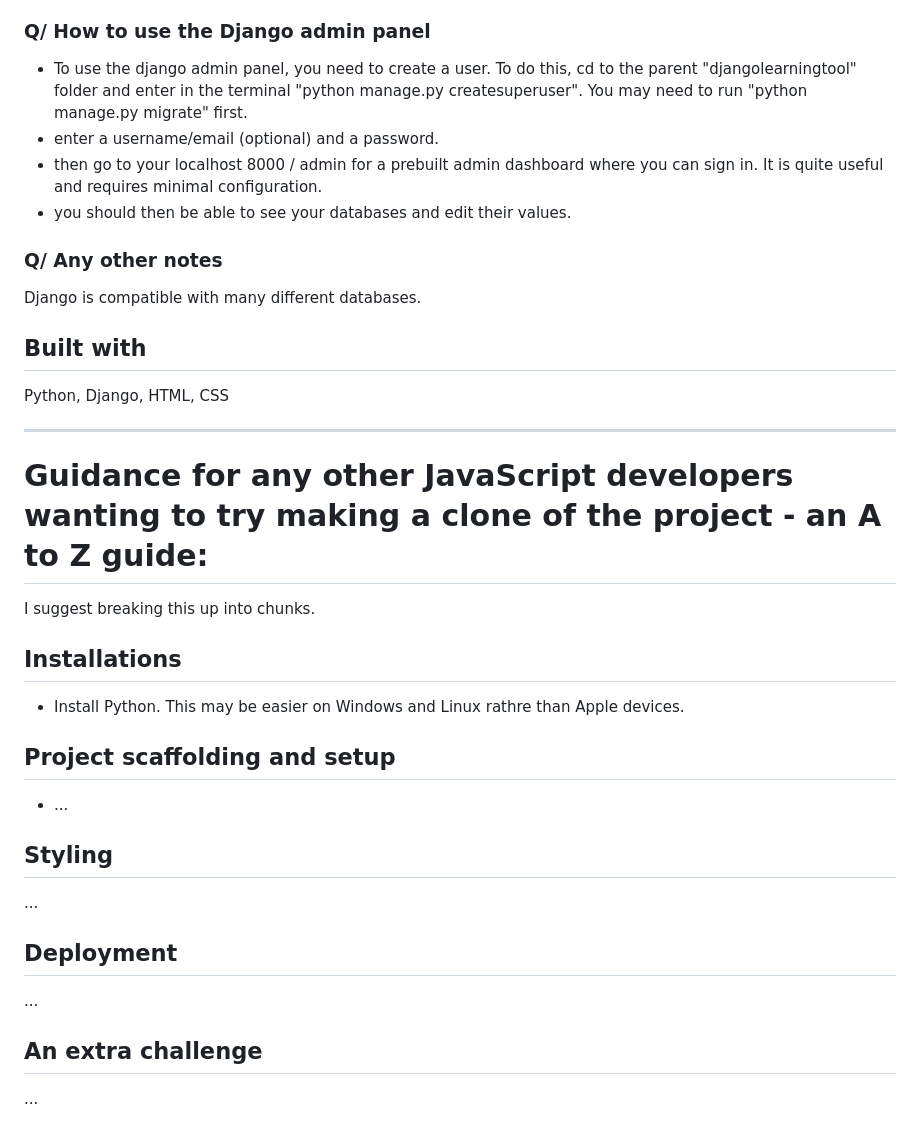
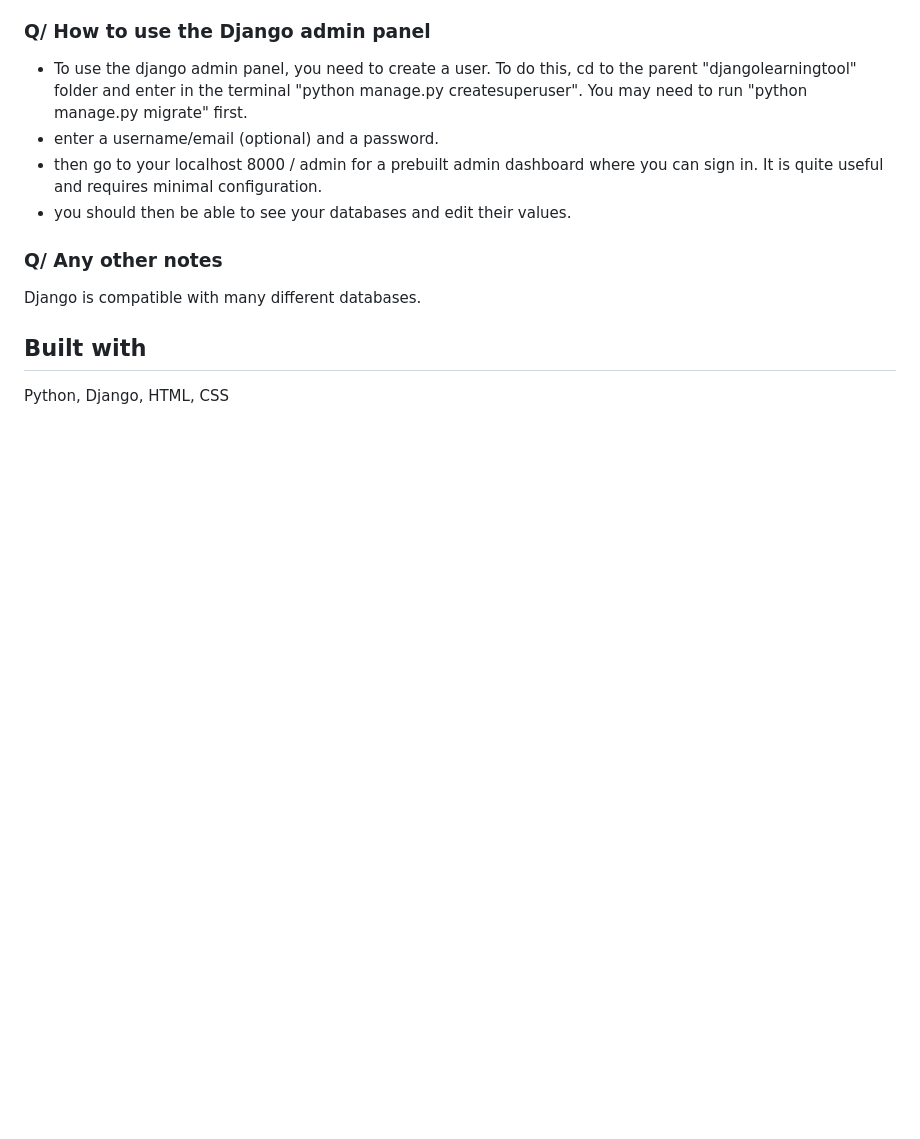
Before and after one commit to jamesdiffeycoding/DJANGO-Learning-Project, a Markdown page: ReadMe.md, the part around the change. Drawn GitHub-style; blank space fills up the shorter version.

```diff
--- a/ReadMe.md
+++ b/ReadMe.md
@@ -141,24 +141,3 @@ Django is compatible with many different databases.
 Python, Django, HTML, CSS
 
 <!-- ## Try it out -->
-
-
-______________________________________________________________________
-
-# Guidance for any other JavaScript developers wanting to try making a clone of the project - an A to Z guide:
-I suggest breaking this up into chunks.
-
-## Installations
-* Install Python. This may be easier on Windows and Linux rathre than Apple devices.
-
-## Project scaffolding and setup
-* ...
-
-## Styling
-...
-
-## Deployment
-...
-
-## An extra challenge
-...
```
